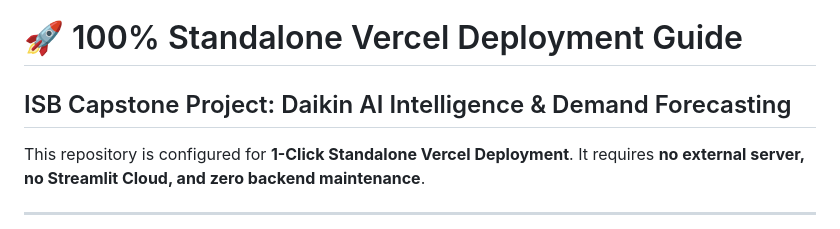
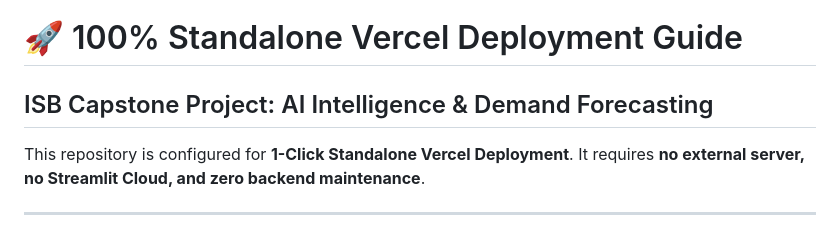
Before and after one commit to saiprash711/ISB_Capstone_Project, a Markdown page: VERCEL_DEPLOYMENT_GUIDE.md, the part around the change. Drawn GitHub-style.

```diff
--- a/VERCEL_DEPLOYMENT_GUIDE.md
+++ b/VERCEL_DEPLOYMENT_GUIDE.md
@@ -1,5 +1,5 @@
 # 🚀 100% Standalone Vercel Deployment Guide
-## ISB Capstone Project: Daikin AI Intelligence & Demand Forecasting
+## ISB Capstone Project: AI Intelligence & Demand Forecasting
 
 This repository is configured for **1-Click Standalone Vercel Deployment**. It requires **no external server, no Streamlit Cloud, and zero backend maintenance**.
 
```
Also changed, not shown: README.md (+3 -3 lines).
